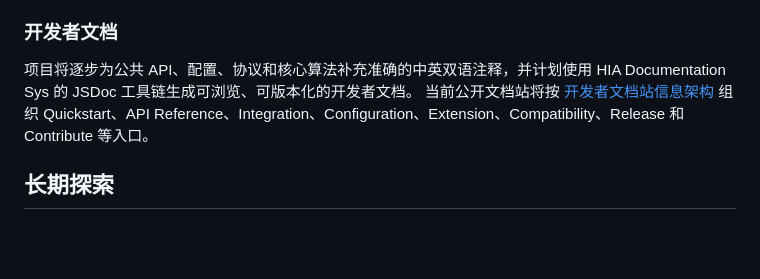
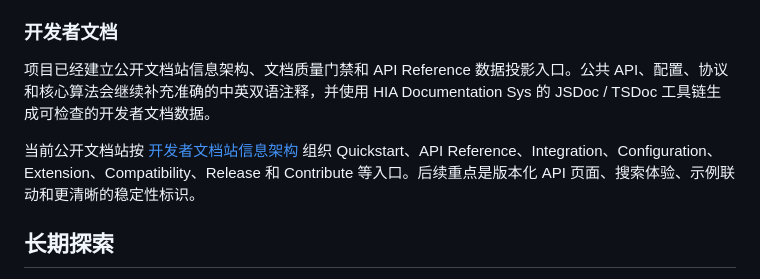
Before and after one commit to mandolin/UnicodeArtJs, a Markdown page: docs/roadmap.md, the part around the change. GitHub-like rendering; blank space fills up the shorter version.

Commit message:
docs: close developer docs roadmap cycle

```diff
--- a/docs/roadmap.md
+++ b/docs/roadmap.md
@@ -38,8 +38,9 @@ UnicodeArtJs 的目标是围绕同一套核心转换能力，提供 JavaScript/T
 
 ### 开发者文档
 
-项目将逐步为公共 API、配置、协议和核心算法补充准确的中英双语注释，并计划使用 HIA Documentation Sys 的 JSDoc 工具链生成可浏览、可版本化的开发者文档。
-当前公开文档站将按 [开发者文档站信息架构](developer-documentation-architecture.md) 组织 Quickstart、API Reference、Integration、Configuration、Extension、Compatibility、Release 和 Contribute 等入口。
+项目已经建立公开文档站信息架构、文档质量门禁和 API Reference 数据投影入口。公共 API、配置、协议和核心算法会继续补充准确的中英双语注释，并使用 HIA Documentation Sys 的 JSDoc / TSDoc 工具链生成可检查的开发者文档数据。
+
+当前公开文档站按 [开发者文档站信息架构](developer-documentation-architecture.md) 组织 Quickstart、API Reference、Integration、Configuration、Extension、Compatibility、Release 和 Contribute 等入口。后续重点是版本化 API 页面、搜索体验、示例联动和更清晰的稳定性标识。
 
 ## 长期探索
 
```
